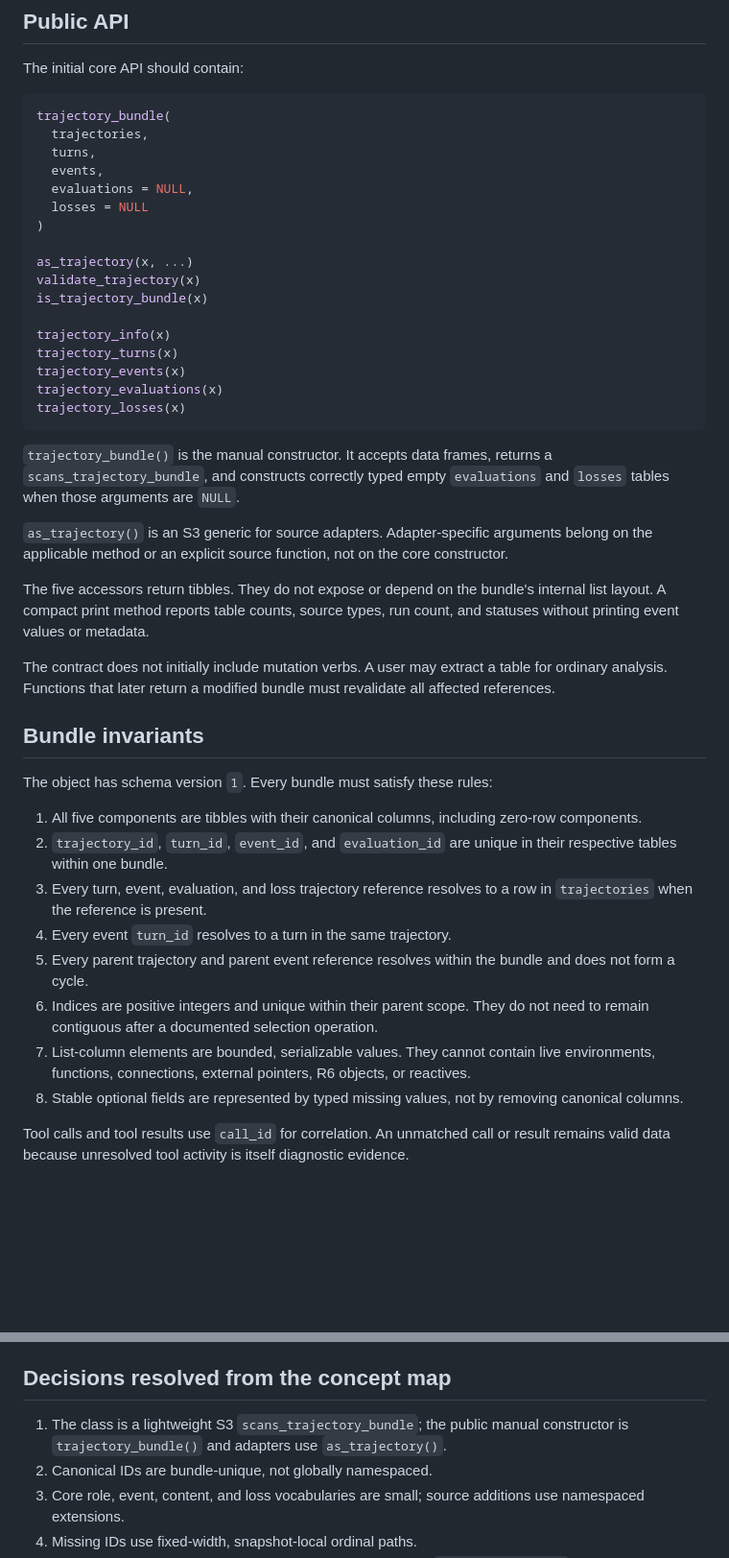
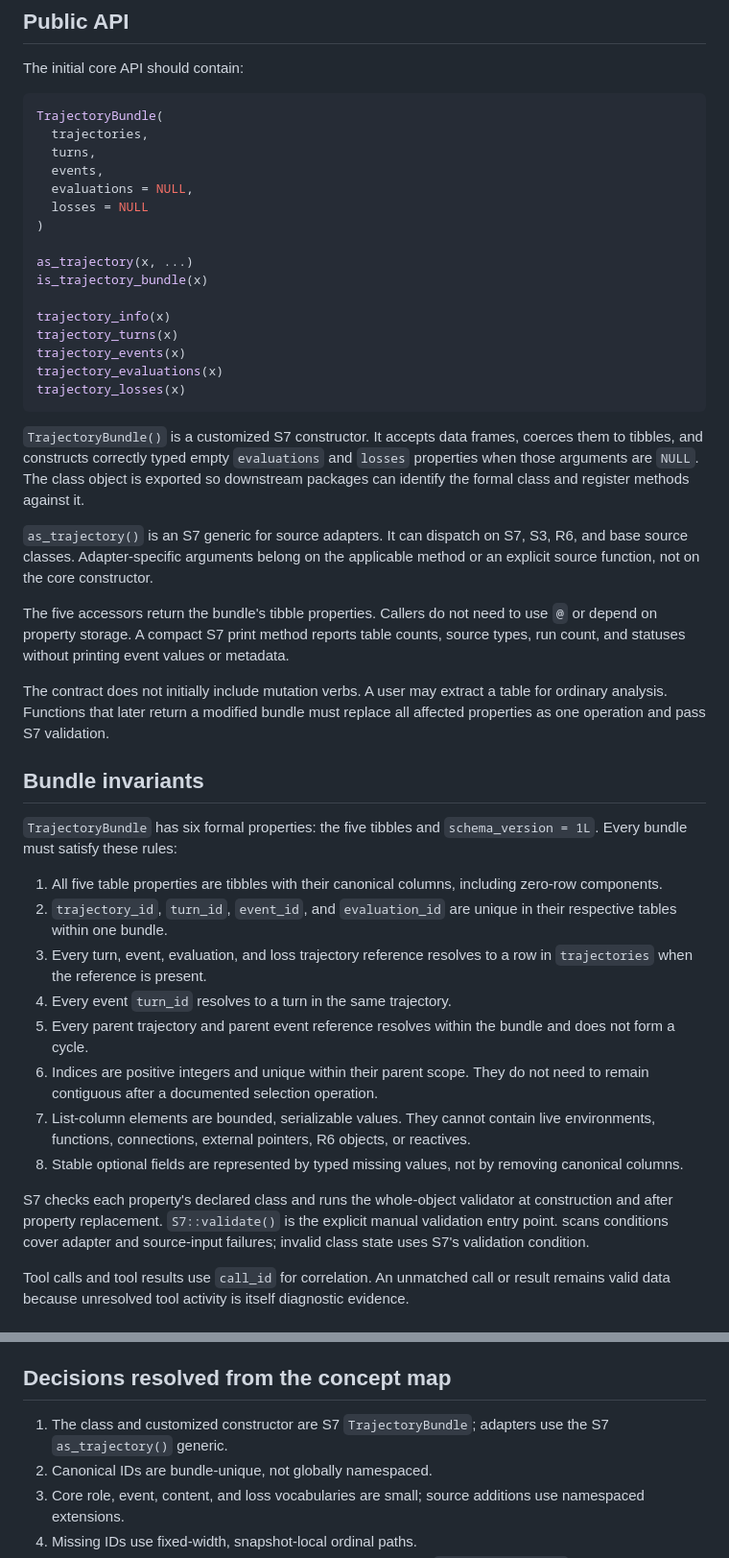
Before and after one commit to JamesHWade/scans, a Markdown page: docs/design/v0-trajectory-contract.md, 2 parts joined by grey strips. Shown at 96% size. Rendered like a GitHub page; blank space fills up the shorter version.

````diff
--- a/docs/design/v0-trajectory-contract.md
+++ b/docs/design/v0-trajectory-contract.md
@@ -24,7 +24,7 @@ inputs from an outcome-evaluation system; findings are outputs from scans.
 The initial core API should contain:
 
 ```r
-trajectory_bundle(
+TrajectoryBundle(
   trajectories,
   turns,
   events,
@@ -33,7 +33,6 @@ trajectory_bundle(
 )
 
 as_trajectory(x, ...)
-validate_trajectory(x)
 is_trajectory_bundle(x)
 
 trajectory_info(x)
@@ -43,27 +42,31 @@ trajectory_evaluations(x)
 trajectory_losses(x)
 ```
 
-`trajectory_bundle()` is the manual constructor. It accepts data frames,
-returns a `scans_trajectory_bundle`, and constructs correctly typed empty
-`evaluations` and `losses` tables when those arguments are `NULL`.
+`TrajectoryBundle()` is a customized S7 constructor. It accepts data frames,
+coerces them to tibbles, and constructs correctly typed empty `evaluations` and
+`losses` properties when those arguments are `NULL`. The class object is
+exported so downstream packages can identify the formal class and register
+methods against it.
 
-`as_trajectory()` is an S3 generic for source adapters. Adapter-specific
-arguments belong on the applicable method or an explicit source function, not
-on the core constructor.
+`as_trajectory()` is an S7 generic for source adapters. It can dispatch on S7,
+S3, R6, and base source classes. Adapter-specific arguments belong on the
+applicable method or an explicit source function, not on the core constructor.
 
-The five accessors return tibbles. They do not expose or depend on the bundle's
-internal list layout. A compact print method reports table counts, source
-types, run count, and statuses without printing event values or metadata.
+The five accessors return the bundle's tibble properties. Callers do not need
+to use `@` or depend on property storage. A compact S7 print method reports
+table counts, source types, run count, and statuses without printing event
+values or metadata.
 
 The contract does not initially include mutation verbs. A user may extract a
 table for ordinary analysis. Functions that later return a modified bundle
-must revalidate all affected references.
+must replace all affected properties as one operation and pass S7 validation.
 
 ## Bundle invariants
 
-The object has schema version `1`. Every bundle must satisfy these rules:
+`TrajectoryBundle` has six formal properties: the five tibbles and
+`schema_version = 1L`. Every bundle must satisfy these rules:
 
-1. All five components are tibbles with their canonical columns, including
+1. All five table properties are tibbles with their canonical columns, including
    zero-row components.
 2. `trajectory_id`, `turn_id`, `event_id`, and `evaluation_id` are unique in
    their respective tables within one bundle.
@@ -79,6 +82,11 @@ The object has schema version `1`. Every bundle must satisfy these rules:
    or reactives.
 8. Stable optional fields are represented by typed missing values, not by
    removing canonical columns.
+
+S7 checks each property's declared class and runs the whole-object validator at
+construction and after property replacement. `S7::validate()` is the explicit
+manual validation entry point. scans conditions cover adapter and source-input
+failures; invalid class state uses S7's validation condition.
 
 Tool calls and tool results use `call_id` for correlation. An unmatched call or
 result remains valid data because unresolved tool activity is itself diagnostic
@@ -319,8 +327,8 @@ bundles identify their schema independently of the package version.
 
 ## Decisions resolved from the concept map
 
-1. The class is a lightweight S3 `scans_trajectory_bundle`; the public manual
-   constructor is `trajectory_bundle()` and adapters use `as_trajectory()`.
+1. The class and customized constructor are S7 `TrajectoryBundle`; adapters use
+   the S7 `as_trajectory()` generic.
 2. Canonical IDs are bundle-unique, not globally namespaced.
 3. Core role, event, content, and loss vocabularies are small; source additions
    use namespaced extensions.
````
Also changed, not shown: docs/adr/0001-trajectory-bundle.md (+50 -36 lines).
